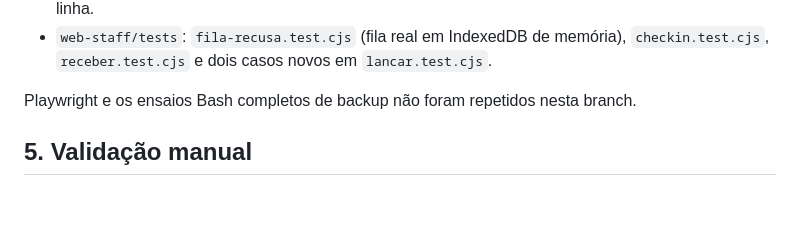
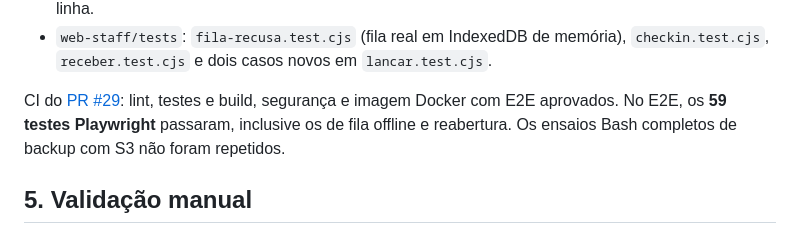
Before and after one commit to matheusLima-jv/MesaMar, a Markdown page: docs/relatorios/correcoes-terceira-revisao.md, the part around the change. GitHub-like rendering; blank space fills up the shorter version.

Commit message:
docs: CI verde das correções da terceira revisão
Co-Authored-By: Claude Opus 5.5 <noreply@anthropic.com>

```diff
--- a/docs/relatorios/correcoes-terceira-revisao.md
+++ b/docs/relatorios/correcoes-terceira-revisao.md
@@ -58,7 +58,7 @@ Testes novos:
 - `CorrecoesTerceiraRevisaoTest` (backend): corrida do último login com troca de senha; troca de senha durante o BCrypt do login do dono no app; sessão do painel e do atendente depois de troca ou revogação não vistas pelo login; link antigo depois de 7 dias; resumo do Portão A com métricas misturadas; teto de aparelhos na transferência; Turnstile mudo; problema reportado com quebras de linha.
 - `web-staff/tests`: `fila-recusa.test.cjs` (fila real em IndexedDB de memória), `checkin.test.cjs`, `receber.test.cjs` e dois casos novos em `lancar.test.cjs`.
 
-Playwright e os ensaios Bash completos de backup não foram repetidos nesta branch.
+CI do [PR #29](https://github.com/matheusLima-jv/MesaMar/pull/29): lint, testes e build, segurança e imagem Docker com E2E aprovados. No E2E, os **59 testes Playwright** passaram, inclusive os de fila offline e reabertura. Os ensaios Bash completos de backup com S3 não foram repetidos.
 
 ## 5. Validação manual
 
```
